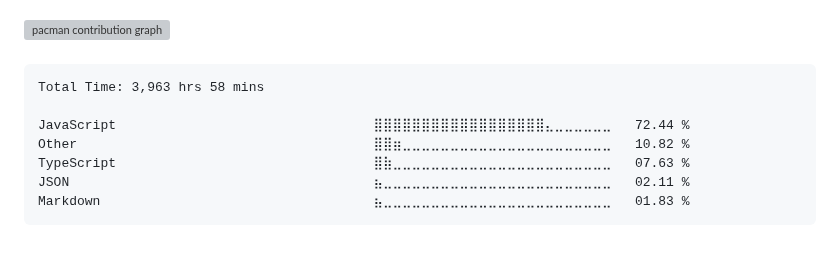
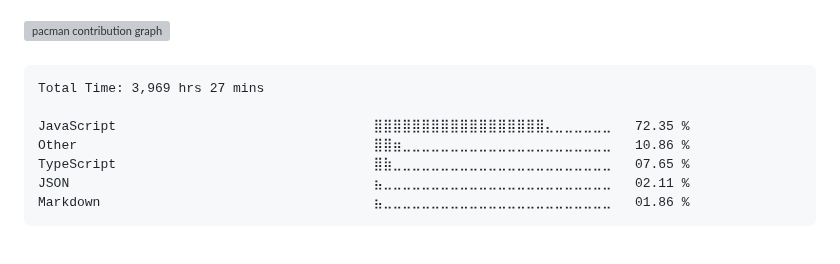
Before and after one commit to surajkuushwaha/surajkuushwaha, a Markdown page: README.md, the part around the change. Drawn GitHub-style; grey boxes are pictures that could not be loaded.

Commit message:
Updated waka-readme graph with new metrics

````diff
--- a/README.md
+++ b/README.md
@@ -77,13 +77,13 @@
 <!--START_SECTION:waka-->
 
 ```txt
-Total Time: 3,963 hrs 58 mins
+Total Time: 3,969 hrs 27 mins
 
-JavaScript                                 ⣿⣿⣿⣿⣿⣿⣿⣿⣿⣿⣿⣿⣿⣿⣿⣿⣿⣿⣄⣀⣀⣀⣀⣀⣀   72.44 %
-Other                                      ⣿⣿⣶⣀⣀⣀⣀⣀⣀⣀⣀⣀⣀⣀⣀⣀⣀⣀⣀⣀⣀⣀⣀⣀⣀   10.82 %
-TypeScript                                 ⣿⣷⣀⣀⣀⣀⣀⣀⣀⣀⣀⣀⣀⣀⣀⣀⣀⣀⣀⣀⣀⣀⣀⣀⣀   07.63 %
+JavaScript                                 ⣿⣿⣿⣿⣿⣿⣿⣿⣿⣿⣿⣿⣿⣿⣿⣿⣿⣿⣄⣀⣀⣀⣀⣀⣀   72.35 %
+Other                                      ⣿⣿⣶⣀⣀⣀⣀⣀⣀⣀⣀⣀⣀⣀⣀⣀⣀⣀⣀⣀⣀⣀⣀⣀⣀   10.86 %
+TypeScript                                 ⣿⣷⣀⣀⣀⣀⣀⣀⣀⣀⣀⣀⣀⣀⣀⣀⣀⣀⣀⣀⣀⣀⣀⣀⣀   07.65 %
 JSON                                       ⣦⣀⣀⣀⣀⣀⣀⣀⣀⣀⣀⣀⣀⣀⣀⣀⣀⣀⣀⣀⣀⣀⣀⣀⣀   02.11 %
-Markdown                                   ⣦⣀⣀⣀⣀⣀⣀⣀⣀⣀⣀⣀⣀⣀⣀⣀⣀⣀⣀⣀⣀⣀⣀⣀⣀   01.83 %
+Markdown                                   ⣦⣀⣀⣀⣀⣀⣀⣀⣀⣀⣀⣀⣀⣀⣀⣀⣀⣀⣀⣀⣀⣀⣀⣀⣀   01.86 %
 ```
 
 <!--END_SECTION:waka-->
````
